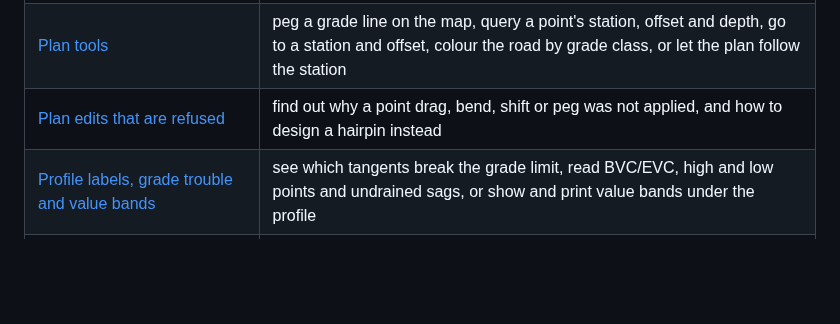
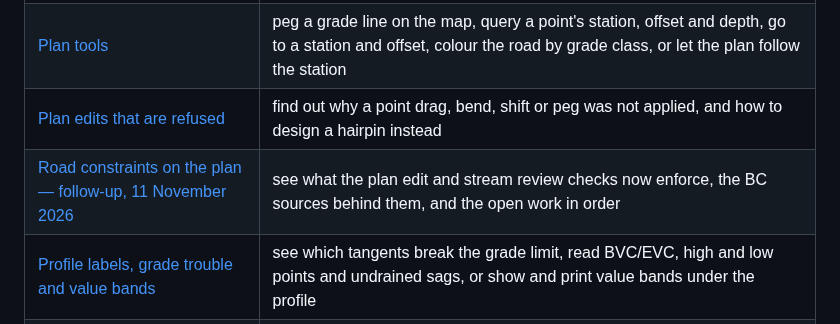
Before and after one commit to ahzs645/PGMaps, a Markdown page: docs/forestry-road-design/README.md, the part around the change. Rendered like a GitHub page; blank space fills up the shorter version.

Commit message:
Docs: road constraints follow-up — what changed, the BC sources, and the open work in order
Co-Authored-By: Claude Opus 5.5 <noreply@anthropic.com>

```diff
--- a/docs/forestry-road-design/README.md
+++ b/docs/forestry-road-design/README.md
@@ -64,6 +64,7 @@ problem shows up on screen. The calculations themselves are specified in the
 | [Converting the reference projects: licence routes](reference-repo-licensing-and-conversion.md)              | decide whether a GPL forestry project can be ported, compiled to WASM or only re-implemented, or ask its authors for permission                                                                                  |
 | [Plan tools](plan-tools.md)                                                                                  | peg a grade line on the map, query a point's station, offset and depth, go to a station and offset, colour the road by grade class, or let the plan follow the station                                           |
 | [Plan edits that are refused](plan-edit-limits.md)                                                           | find out why a point drag, bend, shift or peg was not applied, and how to design a hairpin instead                                                                                                               |
+| [Road constraints on the plan — follow-up, 11 November 2026](plan-constraints-follow-up-2026-11-11.md)       | see what the plan edit and stream review checks now enforce, the BC sources behind them, and the open work in order                                                                                              |
 | [Profile labels, grade trouble and value bands](profile-labels-and-bands.md)                                 | see which tangents break the grade limit, read BVC/EVC, high and low points and undrained sags, or show and print value bands under the profile                                                                  |
 | [Editing the profile by grade, and junction levels](profile-grade-editing.md)                                | type a tangent's grade, hold a grade while dragging, snap grades, delete a PVI, or tie the profile to another road's level                                                                                       |
 | [Stepping along the road and spreading a section](stepping-and-section-ranges.md)                            | jump to the next PVI, curve point, flag or culvert, hold the section's scale, pin a section, or apply a section to a station range                                                                               |
```
Also changed, not shown: docs/forestry-road-design/plan-constraints-follow-up-2026-11-11.md (added, +87 -0 lines).
